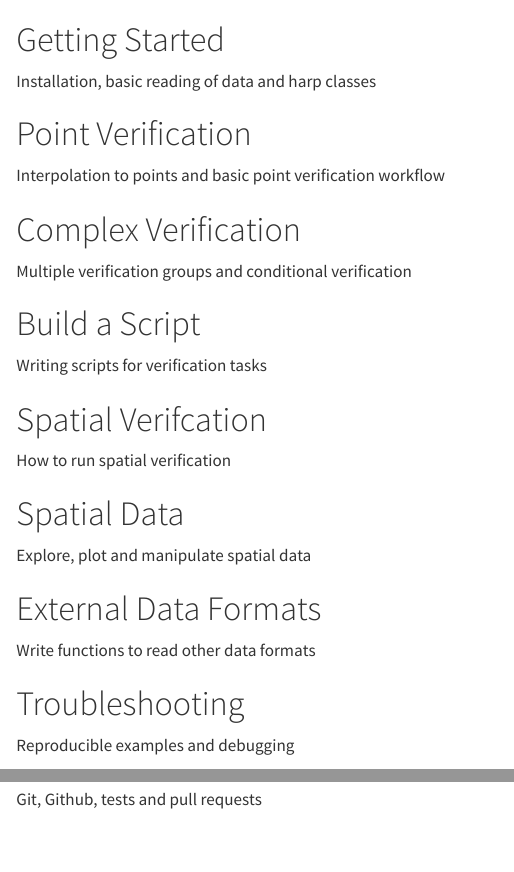
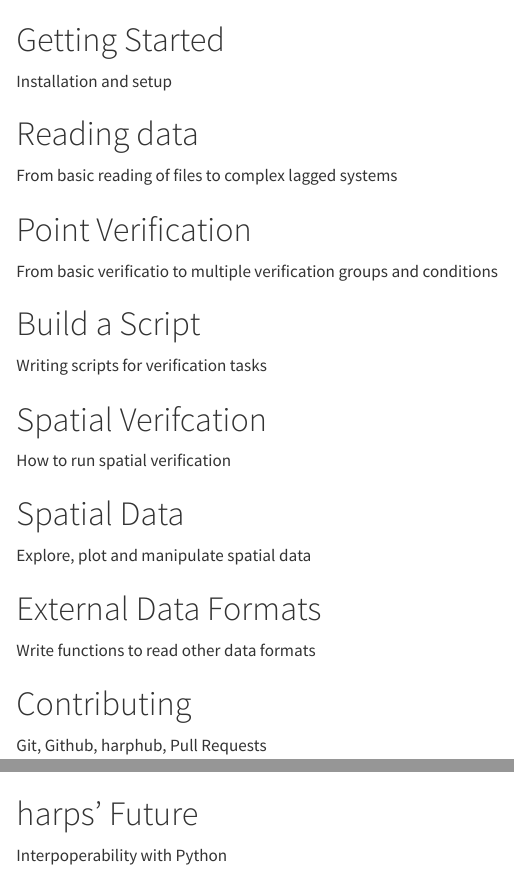
Before and after one commit to harphub/harp_training_2024, a Quarto document (index.qmd): the page in a window 1100 px wide, from its top, and a second part further down, joined at a grey line. Rendered offline with R 4.5, knitr and Pandoc in place of Quarto, with nearby package versions.

Commit message:
Update index page

```diff
--- a/index.qmd
+++ b/index.qmd
@@ -8,10 +8,26 @@
 :::
 
 ::: card-text
-Installation, basic reading of data and harp classes
+Installation and setup
 :::
 
 <a href="get-started.html" class="stretched-link"></a>
+:::
+:::
+:::
+
+::: {.g-col-12 .g-col-md-6 .g-col-xl-4}
+::: {.card .h-100}
+::: card-body
+::: card-title
+# Reading data
+:::
+
+::: card-text
+From basic reading of files to complex lagged systems
+:::
+
+<a href="#" class="stretched-link"></a>
 :::
 :::
 :::
@@ -24,23 +40,7 @@
 :::
 
 ::: card-text
-Interpolation to points and basic point verification workflow
-:::
-
-<a href="#" class="stretched-link"></a>
-:::
-:::
-:::
-
-::: {.g-col-12 .g-col-md-6 .g-col-xl-4}
-::: {.card .h-100}
-::: card-body
-::: card-title
-# Complex Verification
-:::
-
-::: card-text
-Multiple verification groups and conditional verification
+From basic verificatio to multiple verification groups and conditions
 :::
 
 <a href="#" class="stretched-link"></a>
@@ -116,11 +116,11 @@
 ::: {.card .h-100}
 ::: card-body
 ::: card-title
-# Troubleshooting
+# Contributing
 :::
 
 ::: card-text
-Reproducible examples and debugging
+Git, Github, harphub, Pull Requests
 :::
 
 <a href="#" class="stretched-link"></a>
@@ -132,11 +132,11 @@
 ::: {.card .h-100}
 ::: card-body
 ::: card-title
-# Contributing to harp
+# harps' Future
 :::
 
 ::: card-text
-Git, Github, tests and pull requests
+Interpoperability with Python
 :::
 
 <a href="#" class="stretched-link"></a>
```
Also changed, not shown: 2 other files.
